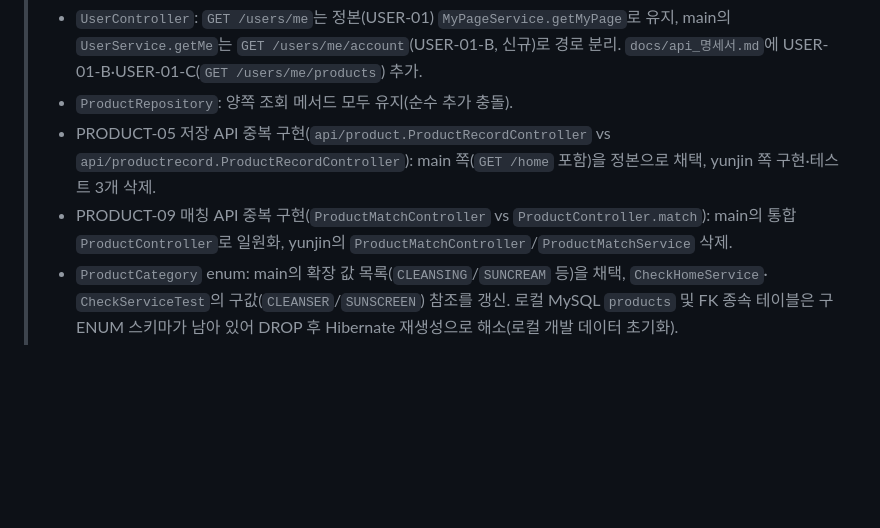
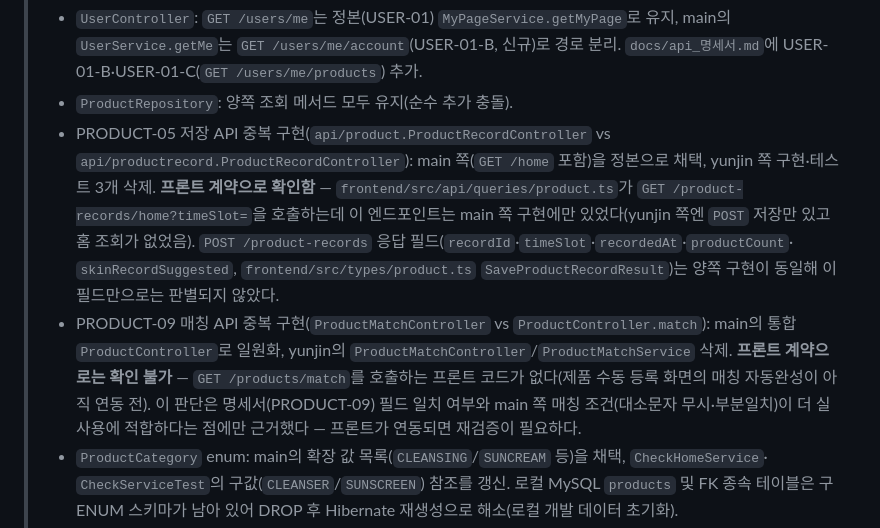
Before and after one commit to Yeonb0/hackerthon-team-ildangbaek, a Markdown page: docs/STATUS.md, the part around the change. Rendered like a GitHub page; blank space fills up the shorter version.

Commit message:
docs: PRODUCT-05/09 병합 판단 근거를 프론트 계약 확인 결과로 보강
PRODUCT-05는 frontend/src/api/queries/product.ts의 GET /product-records/home
호출로 main 구현이 프론트 계약이었음을 확인했다. PRODUCT-09는 프론트에서
아직 호출되지 않아 계약으로 검증할 수 없었음을 명시한다.

```diff
--- a/docs/STATUS.md
+++ b/docs/STATUS.md
@@ -18,9 +18,18 @@
 > - `ProductRepository`: 양쪽 조회 메서드 모두 유지(순수 추가 충돌).
 > - PRODUCT-05 저장 API 중복 구현(`api/product.ProductRecordController` vs
 >   `api/productrecord.ProductRecordController`): main 쪽(`GET /home` 포함)을 정본으로 채택,
->   yunjin 쪽 구현·테스트 3개 삭제.
+>   yunjin 쪽 구현·테스트 3개 삭제. **프론트 계약으로 확인함** —
+>   `frontend/src/api/queries/product.ts`가 `GET /product-records/home?timeSlot=`을 호출하는데
+>   이 엔드포인트는 main 쪽 구현에만 있었다(yunjin 쪽엔 `POST` 저장만 있고 홈 조회가 없었음).
+>   `POST /product-records` 응답 필드(`recordId`·`timeSlot`·`recordedAt`·`productCount`·
+>   `skinRecordSuggested`, `frontend/src/types/product.ts` `SaveProductRecordResult`)는 양쪽
+>   구현이 동일해 이 필드만으로는 판별되지 않았다.
 > - PRODUCT-09 매칭 API 중복 구현(`ProductMatchController` vs `ProductController.match`): main의
 >   통합 `ProductController`로 일원화, yunjin의 `ProductMatchController`/`ProductMatchService` 삭제.
+>   **프론트 계약으로는 확인 불가** — `GET /products/match`를 호출하는 프론트 코드가 없다(제품
+>   수동 등록 화면의 매칭 자동완성이 아직 연동 전). 이 판단은 명세서(PRODUCT-09) 필드 일치 여부와
+>   main 쪽 매칭 조건(대소문자 무시·부분일치)이 더 실사용에 적합하다는 점에만 근거했다 — 프론트가
+>   연동되면 재검증이 필요하다.
 > - `ProductCategory` enum: main의 확장 값 목록(`CLEANSING`/`SUNCREAM` 등)을 채택, `CheckHomeService`·
 >   `CheckServiceTest`의 구값(`CLEANSER`/`SUNSCREEN`) 참조를 갱신. 로컬 MySQL `products` 및 FK
 >   종속 테이블은 구 ENUM 스키마가 남아 있어 DROP 후 Hibernate 재생성으로 해소(로컬 개발 데이터 초기화).
```
